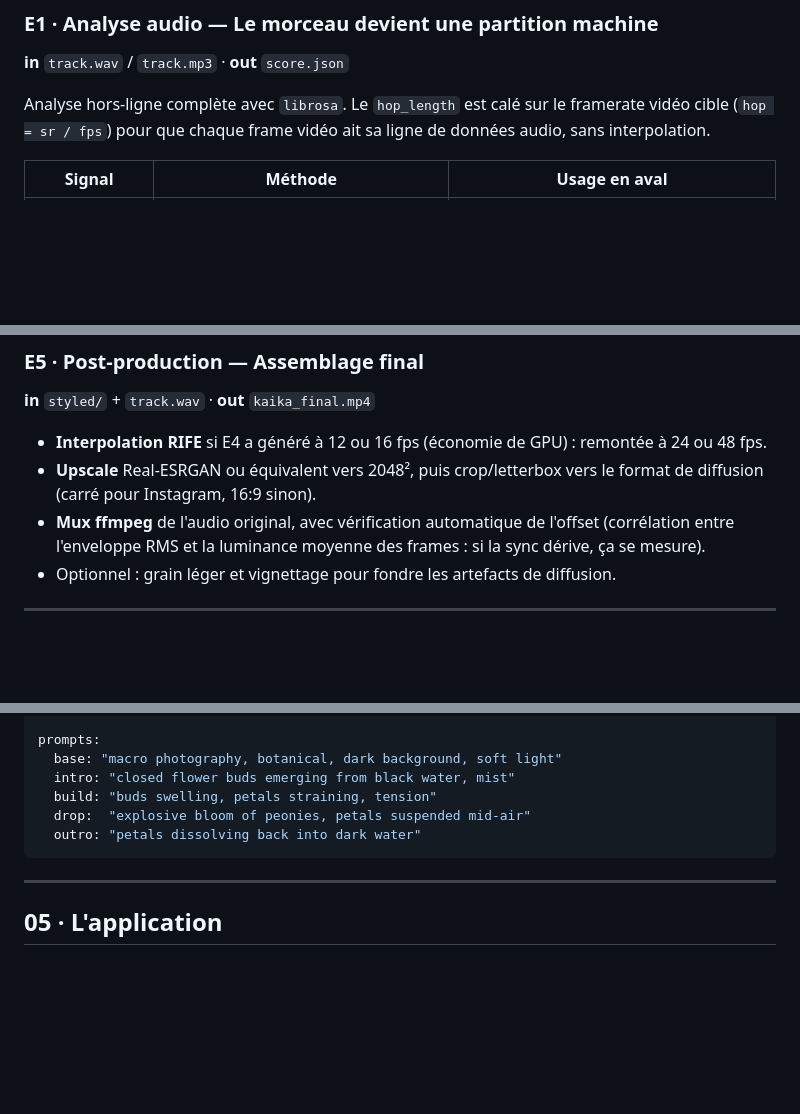
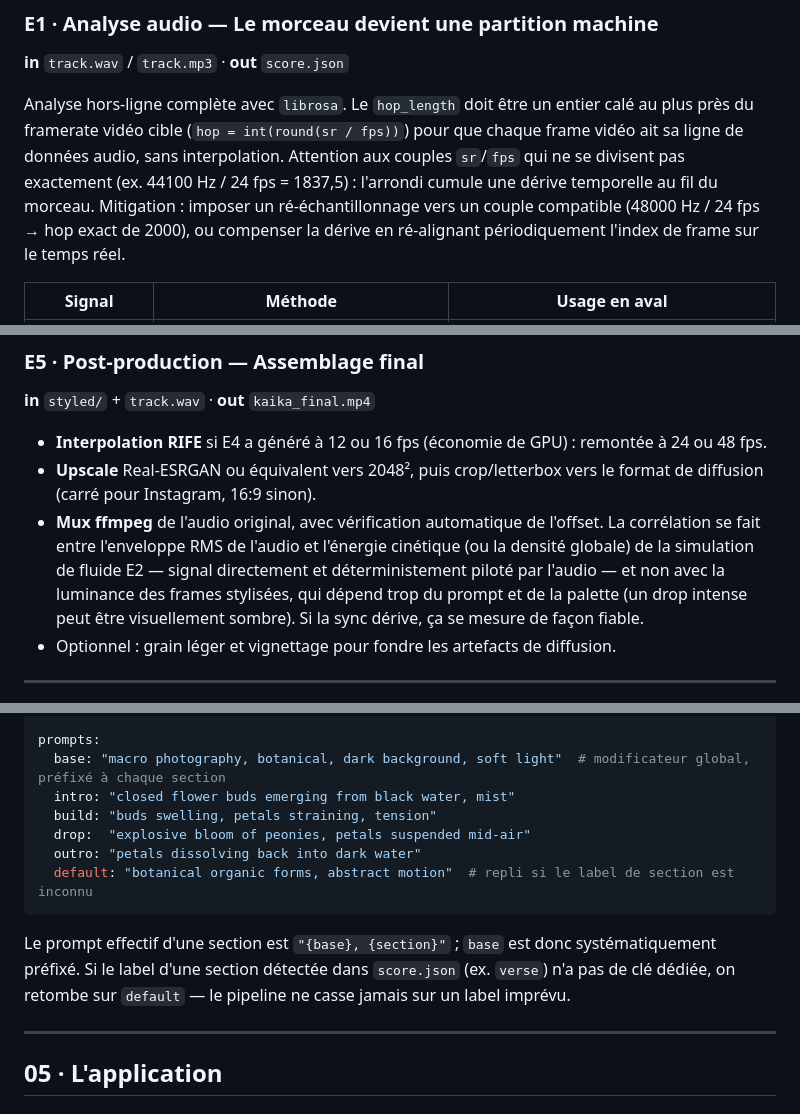
Before and after one commit to FloLey/dropstuff, a Markdown page: project_ideas/kaika.md, 3 parts joined by grey strips. GitHub-like rendering; blank space fills up the shorter version.

Commit message:
Refine Kaika spec per review: integer hop, video transfer, fluid-energy sync, default prompt

````diff
--- a/project_ideas/kaika.md
+++ b/project_ideas/kaika.md
@@ -83,7 +83,7 @@ E5 post         RIFE + upscale + mux ─▶ kaika_final.mp4
 
 **in** `track.wav` / `track.mp3` · **out** `score.json`
 
-Analyse hors-ligne complète avec `librosa`. Le `hop_length` est calé sur le framerate vidéo cible (`hop = sr / fps`) pour que chaque frame vidéo ait sa ligne de données audio, sans interpolation.
+Analyse hors-ligne complète avec `librosa`. Le `hop_length` doit être un entier calé au plus près du framerate vidéo cible (`hop = int(round(sr / fps))`) pour que chaque frame vidéo ait sa ligne de données audio, sans interpolation. Attention aux couples `sr`/`fps` qui ne se divisent pas exactement (ex. 44100 Hz / 24 fps = 1837,5) : l'arrondi cumule une dérive temporelle au fil du morceau. Mitigation : imposer un ré-échantillonnage vers un couple compatible (48000 Hz / 24 fps → hop exact de 2000), ou compenser la dérive en ré-alignant périodiquement l'index de frame sur le temps réel.
 
 | Signal | Méthode | Usage en aval |
 | --- | --- | --- |
@@ -165,7 +167,7 @@ Transformation vid2vid dans **ComfyUI**, modèle de départ **Wan 2.2** (famille
 
 - **Interpolation RIFE** si E4 a généré à 12 ou 16 fps (économie de GPU) : remontée à 24 ou 48 fps.
 - **Upscale** Real-ESRGAN ou équivalent vers 2048², puis crop/letterbox vers le format de diffusion (carré pour Instagram, 16:9 sinon).
-- **Mux ffmpeg** de l'audio original, avec vérification automatique de l'offset (corrélation entre l'enveloppe RMS et la luminance moyenne des frames : si la sync dérive, ça se mesure).
+- **Mux ffmpeg** de l'audio original, avec vérification automatique de l'offset. La corrélation se fait entre l'enveloppe RMS de l'audio et l'énergie cinétique (ou la densité globale) de la simulation de fluide E2 — signal directement et déterministement piloté par l'audio — et non avec la luminance des frames stylisées, qui dépend trop du prompt et de la palette (un drop intense peut être visuellement sombre). Si la sync dérive, ça se mesure de façon fiable.
 - Optionnel : grain léger et vignettage pour fondre les artefacts de diffusion.
 
 ---
@@ -195,12 +197,15 @@ diffusion:
   overlap_frames: 24
 
 prompts:
-  base: "macro photography, botanical, dark background, soft light"
+  base: "macro photography, botanical, dark background, soft light"  # modificateur global, préfixé à chaque section
   intro: "closed flower buds emerging from black water, mist"
   build: "buds swelling, petals straining, tension"
   drop:  "explosive bloom of peonies, petals suspended mid-air"
   outro: "petals dissolving back into dark water"
+  default: "botanical organic forms, abstract motion"  # repli si le label de section est inconnu
 ```
+
+Le prompt effectif d'une section est `"{base}, {section}"` ; `base` est donc systématiquement préfixé. Si le label d'une section détectée dans `score.json` (ex. `verse`) n'a pas de clé dédiée, on retombe sur `default` — le pipeline ne casse jamais sur un label imprévu.
 
 ---
 
````
Also changed, not shown: other parts of project_ideas/kaika.md (+2 -0 lines).
